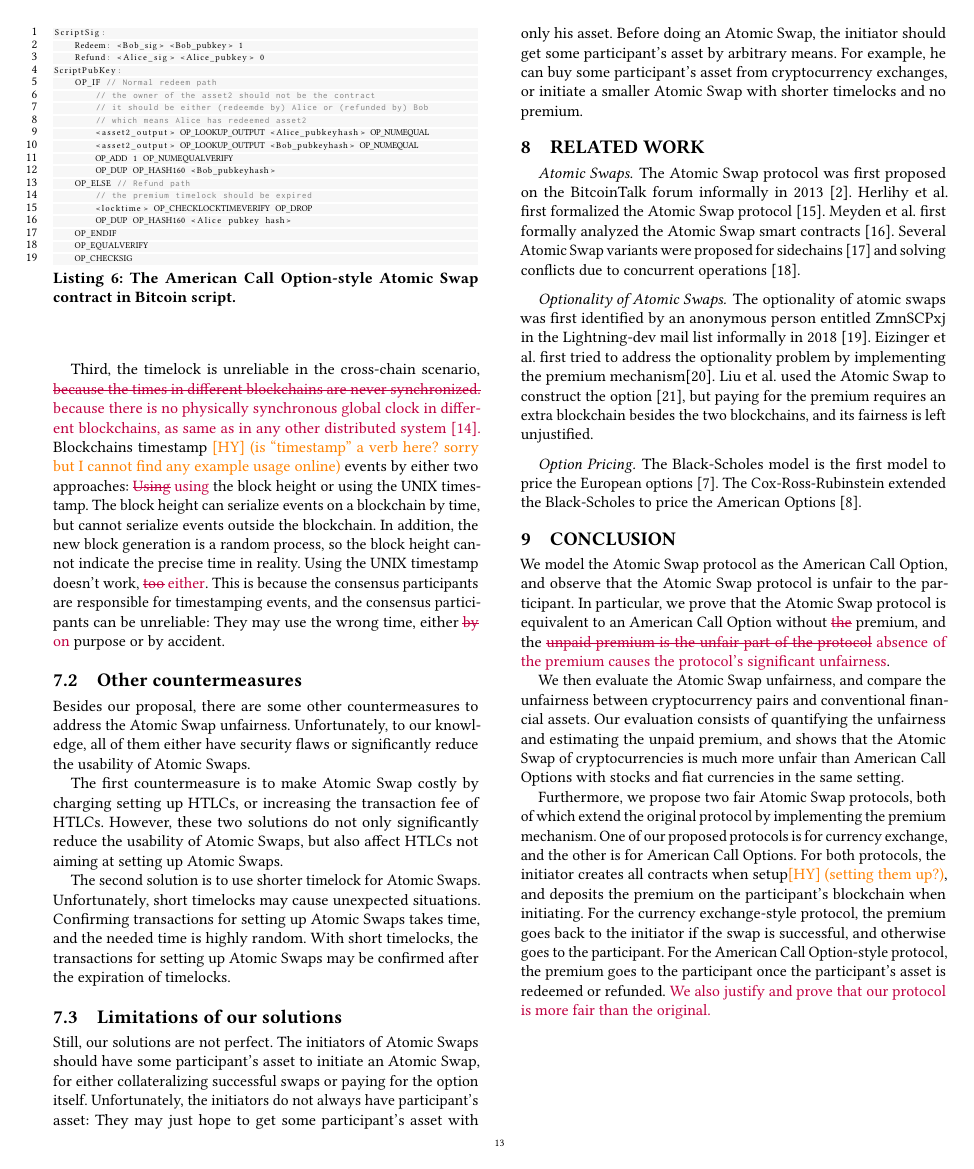
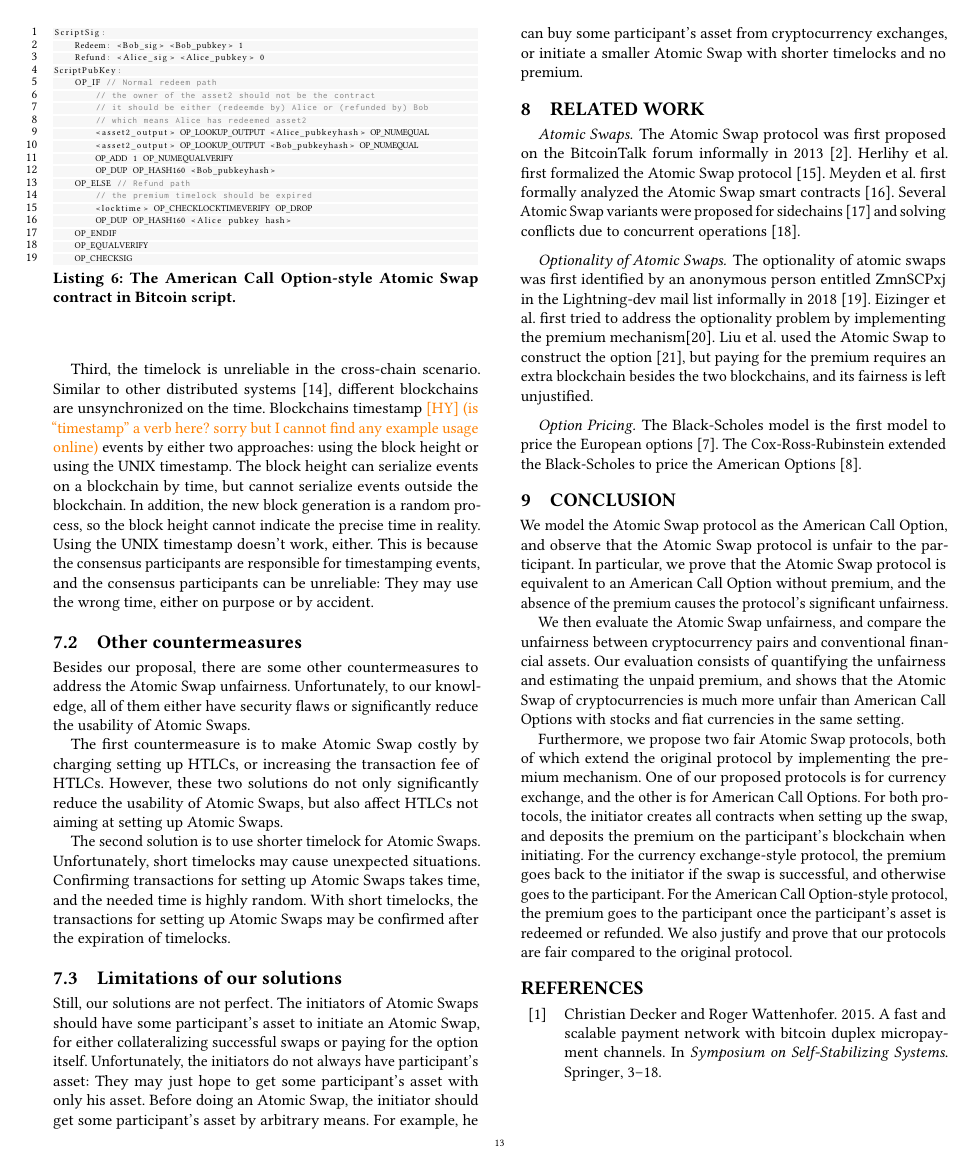
Before and after one commit to DEX-ware/fair-atomic-swap, a LaTeX paper (paper/main.tex, which reads paper/sections/7discussion.tex, paper/sections/9conclusion.tex): page 13 of 16 before the commit and page 13 of 15 after it. Compiled offline with pdfLaTeX.

Commit message:
merge all modifications

```diff
--- a/paper/sections/7discussion.tex
+++ b/paper/sections/7discussion.tex
@@ -13,16 +13,16 @@ If the blockchains involved in the swaps are insecure, the Atomic Swaps will als
 Second, the Atomic Swap contracts are written in high-level languages, so the compiled contracts can be insecure if the contract compilers are flawed.
 
 % 2 blockchain async
-Third, the timelock is unreliable in the cross-chain scenario, \MOD{\sout{because the times in different blockchains are never synchronized.}
-because there is no physically synchronous global clock in different blockchains, as same as in any other distributed system~\cite{coulouris2012distributed}.}
+Third, the timelock is unreliable in the cross-chain scenario.
+Similar to other distributed systems~\cite{coulouris2012distributed}, different blockchains are unsynchronized on the time.
 % timestamp of blockchain
-Blockchains timestamp \HY{(is ``timestamp'' a verb here? sorry but I cannot find any example usage online)} events by either two approaches: \MOD{\sout{Using} using} the block height or using the UNIX timestamp.
+Blockchains timestamp \HY{(is ``timestamp'' a verb here? sorry but I cannot find any example usage online)} events by either two approaches: using the block height or using the UNIX timestamp.
 % relative time
 The block height can serialize events on a blockchain by time, but cannot serialize events outside the blockchain.
 In addition, the new block generation is a random process, so the block height cannot indicate the precise time in reality.
 % abosolute time
-Using the UNIX timestamp doesn't work, \MOD{\sout{too} either}.
-This is because the consensus participants are responsible for timestamping events, and the consensus participants can be unreliable: They may use the wrong time, either \MOD{\sout{by} on} purpose or by accident.
+Using the UNIX timestamp doesn't work, either.
+This is because the consensus participants are responsible for timestamping events, and the consensus participants can be unreliable: They may use the wrong time, either on purpose or by accident.
 
 
 \subsection{Other countermeasures}
--- a/paper/sections/9conclusion.tex
+++ b/paper/sections/9conclusion.tex
@@ -4,8 +4,8 @@
 
 We model the Atomic Swap protocol as the American Call Option,
 and observe that the Atomic Swap protocol is unfair to the participant.
-In particular, we prove that the Atomic Swap protocol is equivalent to an American Call Option without \MOD{\sout{the}} premium,
-and the \MOD{\sout{unpaid premium is the unfair part of the protocol} absence of the premium causes the protocol's significant unfairness}.
+In particular, we prove that the Atomic Swap protocol is equivalent to an American Call Option without premium,
+and the absence of the premium causes the protocol's significant unfairness.
 
 % evaluate
 We then evaluate the Atomic Swap unfairness, and compare the unfairness between cryptocurrency pairs and conventional financial assets.
@@ -15,7 +15,7 @@ and shows that the Atomic Swap of cryptocurrencies is much more unfair than Amer
 % propose
 Furthermore, we propose two fair Atomic Swap protocols, both of which extend the original protocol by implementing the premium mechanism.
 One of our proposed protocols is for currency exchange, and the other is for American Call Options.
-For both protocols, the initiator creates all contracts when setup\HY{(setting them up?)}, and deposits the premium on the participant's blockchain when initiating.
+For both protocols, the initiator creates all contracts when setting up the swap, and deposits the premium on the participant's blockchain when initiating.
 For the currency exchange-style protocol, the premium goes back to the initiator if the swap is successful, and otherwise goes to the participant.
 For the American Call Option-style protocol, the premium goes to the participant once the participant's asset is redeemed or refunded.
-\MOD{We also justify and prove that our protocol is more fair than the original.}
+We also justify and prove that our protocols are fair compared to the original protocol.
```
Also changed, not shown: paper/sections/1introduction.tex (+4 -8 lines), paper/sections/2background.tex (+1 -1 lines), paper/sections/3formalization.tex (+3 -4 lines), paper/sections/4evaluation.tex (+6 -9 lines), paper/sections/5fairer-atomic-swaps.tex (+2 -2 lines).
